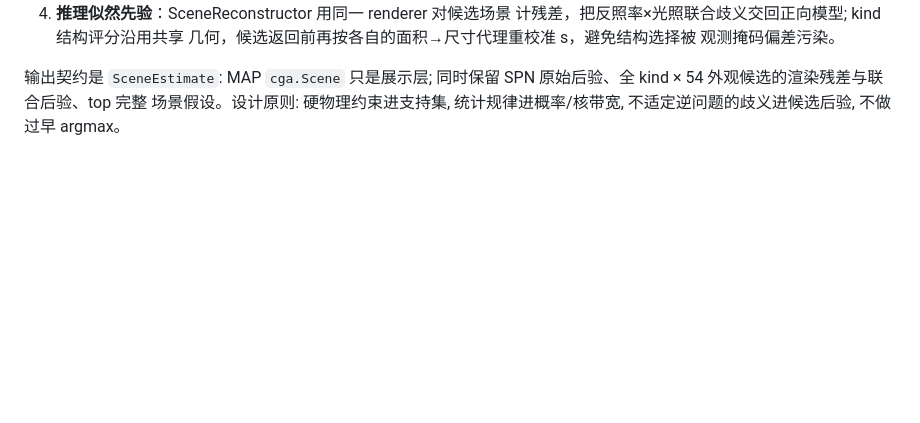
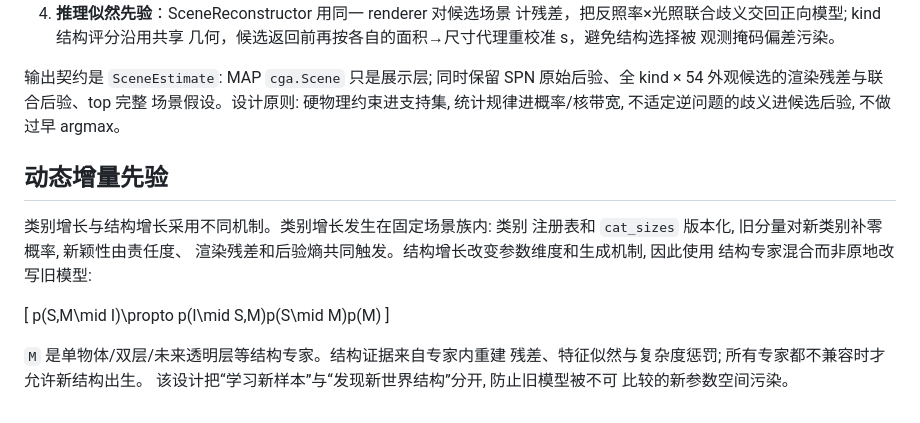
Before and after one commit to aki-xavier/conger, a Markdown page: docs/prior.md, the part around the change. GitHub-like rendering; blank space fills up the shorter version.

```diff
--- a/docs/prior.md
+++ b/docs/prior.md
@@ -82,3 +82,19 @@ $$\hat{S} = argmax_S P(S|I) = argmax_S P(I|S) \cdot P(S)$$
 原始后验、全 kind × 54 外观候选的渲染残差与联合后验、top 完整
 场景假设。设计原则: 硬物理约束进支持集, 统计规律进概率/核带宽,
 不适定逆问题的歧义进候选后验, 不做过早 argmax。
+
+## 动态增量先验
+
+类别增长与结构增长采用不同机制。类别增长发生在固定场景族内: 类别
+注册表和 `cat_sizes` 版本化, 旧分量对新类别补零概率, 新颖性由责任度、
+渲染残差和后验熵共同触发。结构增长改变参数维度和生成机制, 因此使用
+结构专家混合而非原地改写旧模型:
+
+\[
+p(S,M\mid I)\propto p(I\mid S,M)p(S\mid M)p(M)
+\]
+
+`M` 是单物体/双层/未来透明层等结构专家。结构证据来自专家内重建
+残差、特征似然与复杂度惩罚; 所有专家都不兼容时才允许新结构出生。
+该设计把“学习新样本”与“发现新世界结构”分开, 防止旧模型被不可
+比较的新参数空间污染。
```
Also changed, not shown: docs/architecture.md (+65 -0 lines).
